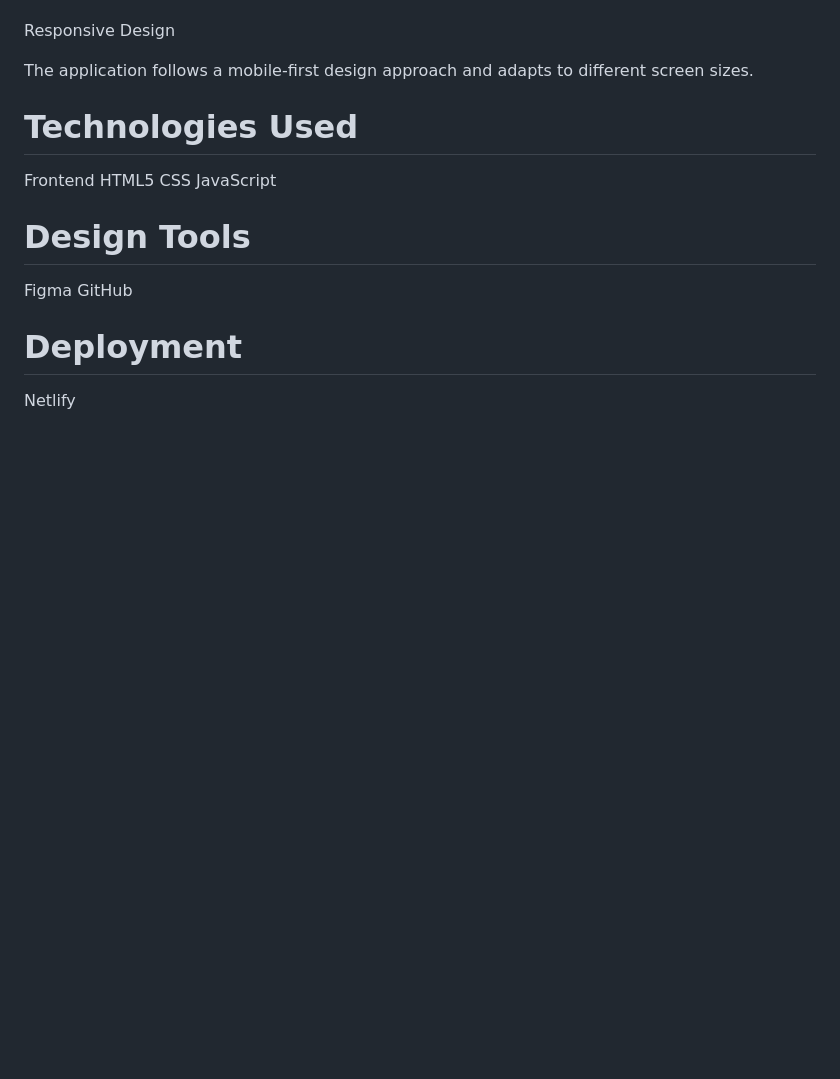
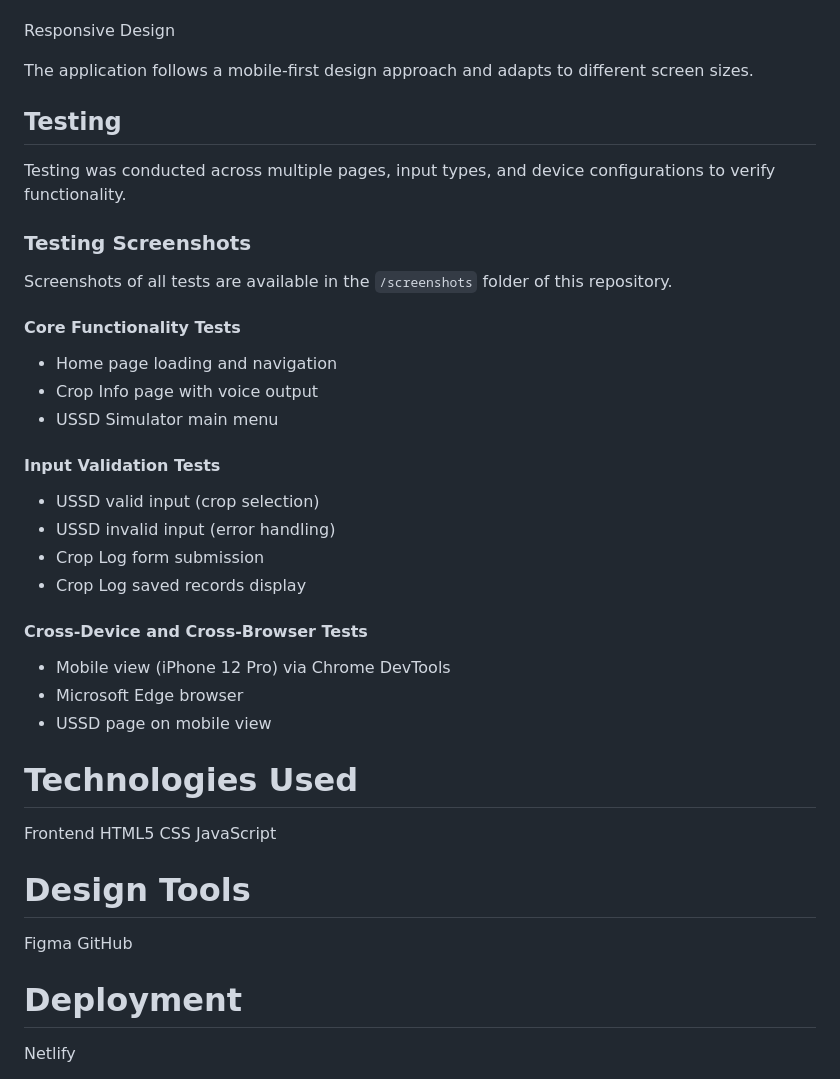
Before and after one commit to Nyabondeng/SmartFarmer, a Markdown page: README.md, the part around the change. Rendered like a GitHub page; blank space fills up the shorter version.

```diff
--- a/README.md
+++ b/README.md
@@ -79,7 +79,31 @@ Responsive Design
 
 The application follows a mobile-first design approach and adapts to different screen sizes.
 
+## Testing
 
+Testing was conducted across multiple pages, input types,
+and device configurations to verify functionality.
+
+### Testing Screenshots
+
+Screenshots of all tests are available in the
+`/screenshots` folder of this repository.
+
+#### Core Functionality Tests
+- Home page loading and navigation
+- Crop Info page with voice output
+- USSD Simulator main menu
+
+#### Input Validation Tests
+- USSD valid input (crop selection)
+- USSD invalid input (error handling)
+- Crop Log form submission
+- Crop Log saved records display
+
+#### Cross-Device and Cross-Browser Tests
+- Mobile view (iPhone 12 Pro) via Chrome DevTools
+- Microsoft Edge browser
+- USSD page on mobile view
 
 # Technologies Used
 Frontend
```
